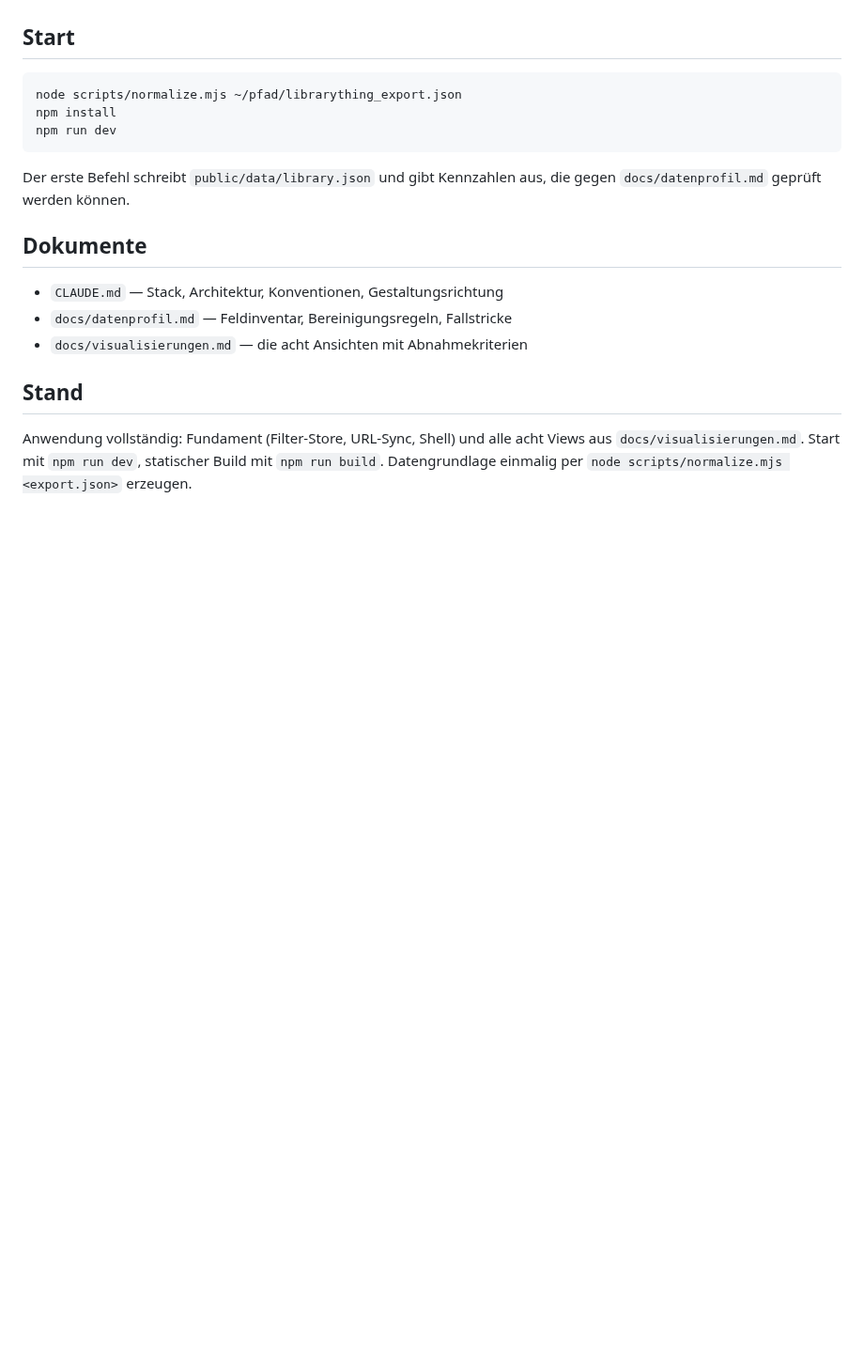
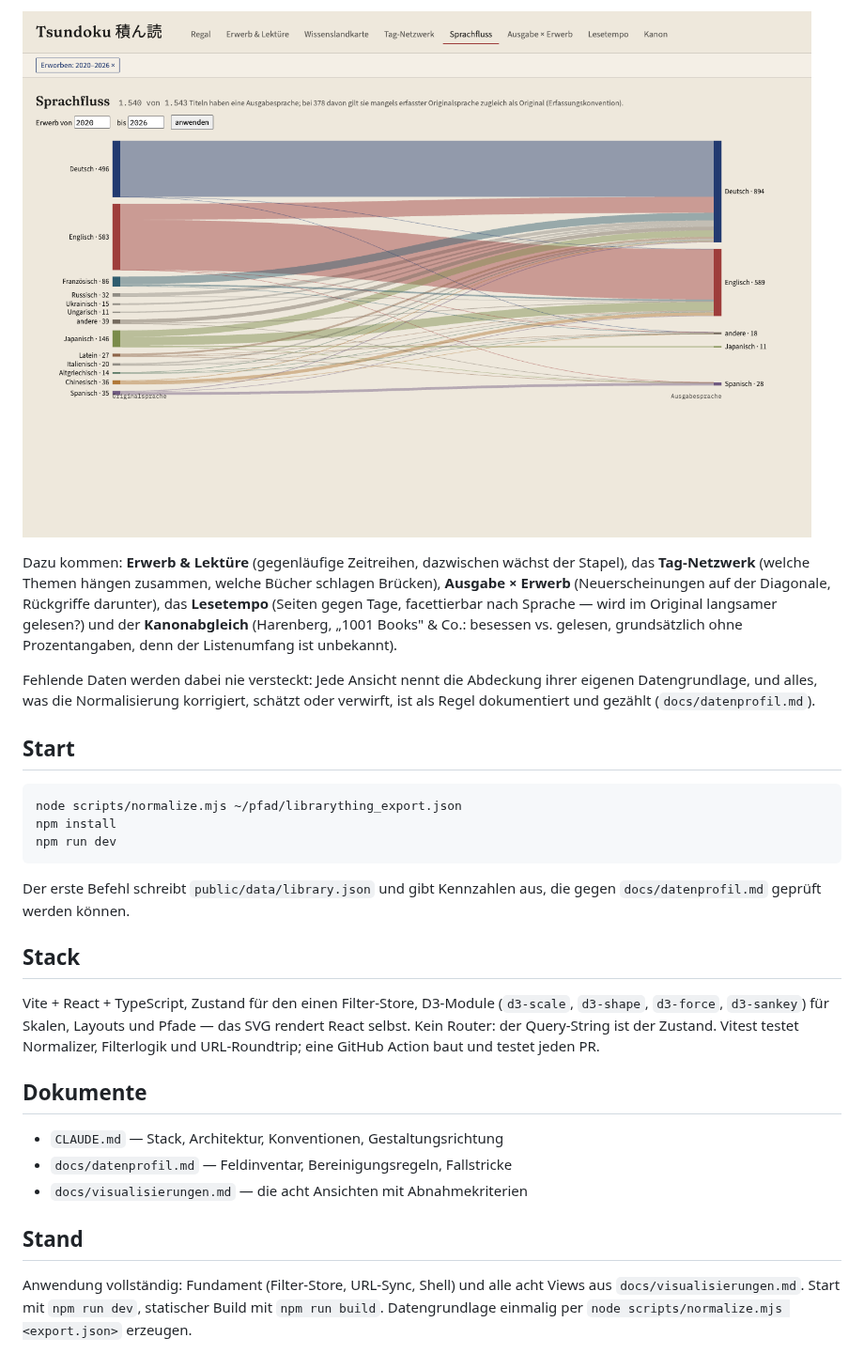
Before and after one commit to saigyo/tsundoku, a Markdown page: README.md, the part around one of its changes. Shown at 94% size. Drawn GitHub-style; pictures changed too: docs/screenshots/sprachfluss-gefiltert.png (added); blank space fills up the shorter version.

```diff
--- a/README.md
+++ b/README.md
@@ -8,3 +45,17 @@ normalisiert und als statisches JSON ausgeliefert.
+![Sprachfluss der Erwerbsjahre 2020–2026](docs/screenshots/sprachfluss-gefiltert.png)
+
+Dazu kommen: **Erwerb & Lektüre** (gegenläufige Zeitreihen, dazwischen wächst
+der Stapel), das **Tag-Netzwerk** (welche Themen hängen zusammen, welche Bücher
+schlagen Brücken), **Ausgabe × Erwerb** (Neuerscheinungen auf der Diagonale,
+Rückgriffe darunter), das **Lesetempo** (Seiten gegen Tage, facettierbar nach
+Sprache — wird im Original langsamer gelesen?) und der **Kanonabgleich**
+(Harenberg, „1001 Books" & Co.: besessen vs. gelesen, grundsätzlich ohne
+Prozentangaben, denn der Listenumfang ist unbekannt).
+
+Fehlende Daten werden dabei nie versteckt: Jede Ansicht nennt die Abdeckung
+ihrer eigenen Datengrundlage, und alles, was die Normalisierung korrigiert,
+schätzt oder verwirft, ist als Regel dokumentiert und gezählt
+(`docs/datenprofil.md`).
 
 ## Start
 
@@ -16,6 +67,14 @@ npm run dev
 
 Der erste Befehl schreibt `public/data/library.json` und gibt Kennzahlen aus,
 die gegen `docs/datenprofil.md` geprüft werden können.
+
+## Stack
+
+Vite + React + TypeScript, Zustand für den einen Filter-Store, D3-Module
+(`d3-scale`, `d3-shape`, `d3-force`, `d3-sankey`) für Skalen, Layouts und
+Pfade — das SVG rendert React selbst. Kein Router: der Query-String ist der
+Zustand. Vitest testet Normalizer, Filterlogik und URL-Roundtrip; eine
+GitHub Action baut und testet jeden PR.
 
 ## Dokumente
 
```
Also changed, not shown: other parts of README.md (+37 -0 lines), docs/screenshots/regal-gefiltert.png (added), docs/screenshots/wissenslandkarte.png (added).
